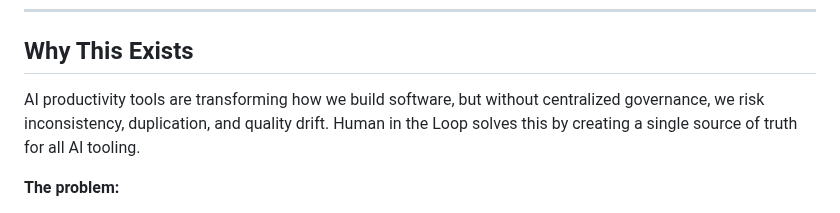
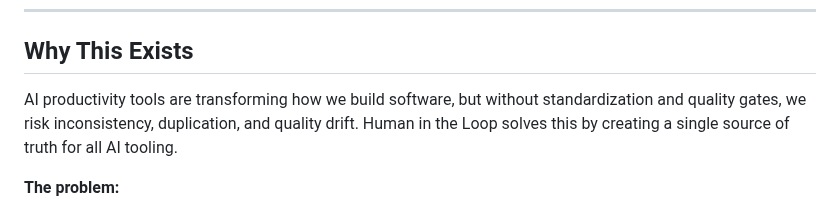
Before and after one commit to codewizwit/human-in-the-loop, a Markdown page: README.md, the part around the change. Rendered like a GitHub page.

Commit message:
Update README to clarify governance risks

```diff
--- a/README.md
+++ b/README.md
@@ -12,7 +12,7 @@ A developer-friendly toolkit for exploring governance of AI prompts, agents, con
 
 ## Why This Exists
 
-AI productivity tools are transforming how we build software, but without centralized governance, we risk inconsistency, duplication, and quality drift. Human in the Loop solves this by creating a single source of truth for all AI tooling.
+AI productivity tools are transforming how we build software, but without standardization and quality gates, we risk inconsistency, duplication, and quality drift. Human in the Loop solves this by creating a single source of truth for all AI tooling.
 
 **The problem:**
 
```
